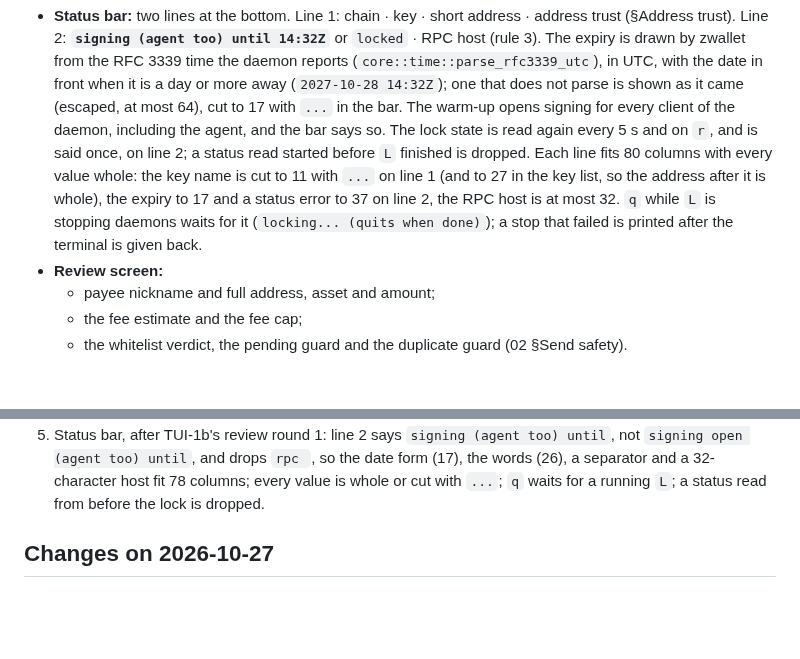
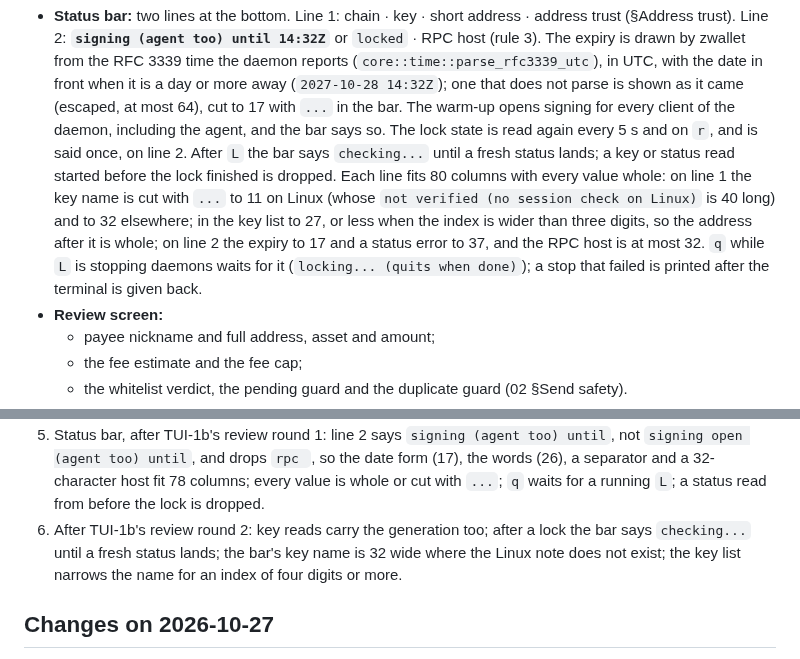
Before and after one commit to 2lab-ai/zwallet, a Markdown page: .prd/03-tui.md, 2 parts joined by grey strips. Rendered like a GitHub page; blank space fills up the shorter version.

Commit message:
docs(.prd): the bar after a lock, key-read generations, the per-platform key-name width and the index-sized name column; TUI-1b's commits
Co-Authored-By: Claude Opus 5.5 (1M context) <noreply@anthropic.com>

```diff
--- a/.prd/03-tui.md
+++ b/.prd/03-tui.md
@@ -88,12 +88,14 @@ Transfer and Whitelist, while the list is not checked: V = check it with the pas
   away (`2027-10-28 14:32Z`); one that does not parse is shown as it came (escaped, at most 64),
   cut to 17 with `...` in the bar. The warm-up opens signing for every client of the daemon,
   including the agent, and the bar says so. The lock state is read again every 5 s and on `r`,
-  and is said once, on line 2; a status read started before `L` finished is dropped. Each line
-  fits 80 columns with every value whole: the key name is cut to 11 with `...` on line 1 (and to
-  27 in the key list, so the address after it is whole), the expiry to 17 and a status error to
-  37 on line 2, the RPC host is at most 32. `q` while `L` is stopping daemons waits for it
-  (`locking... (quits when done)`); a stop that failed is printed after the terminal is given
-  back.
+  and is said once, on line 2. After `L` the bar says `checking...` until a fresh status lands;
+  a key or status read started before the lock finished is dropped. Each line fits 80 columns
+  with every value whole: on line 1 the key name is cut with `...` to 11 on Linux (whose
+  `not verified (no session check on Linux)` is 40 long) and to 32 elsewhere; in the key list
+  to 27, or less when the index is wider than three digits, so the address after it is whole;
+  on line 2 the expiry to 17 and a status error to 37, and the RPC host is at most 32. `q` while
+  `L` is stopping daemons waits for it (`locking... (quits when done)`); a stop that failed is
+  printed after the terminal is given back.
 - **Review screen:**
   - payee nickname and full address, asset and amount;
   - the fee estimate and the fee cap;
@@ -584,6 +586,9 @@ Decisions of the dispatcher when TUI-1 was split into three PRs
    `signing open (agent too) until`, and drops `rpc `, so the date form (17), the words (26), a
    separator and a 32-character host fit 78 columns; every value is whole or cut with `...`;
    `q` waits for a running `L`; a status read from before the lock is dropped.
+6. After TUI-1b's review round 2: key reads carry the generation too; after a lock the bar
+   says `checking...` until a fresh status lands; the bar's key name is 32 wide where the Linux
+   note does not exist; the key list narrows the name for an index of four digits or more.
 
 ## Changes on 2026-10-27
 
```
Also changed, not shown: .prd/v0-2-tui/loop.md (+1 -1 lines), .prd/v0-2-tui/units.md (+1 -1 lines).
